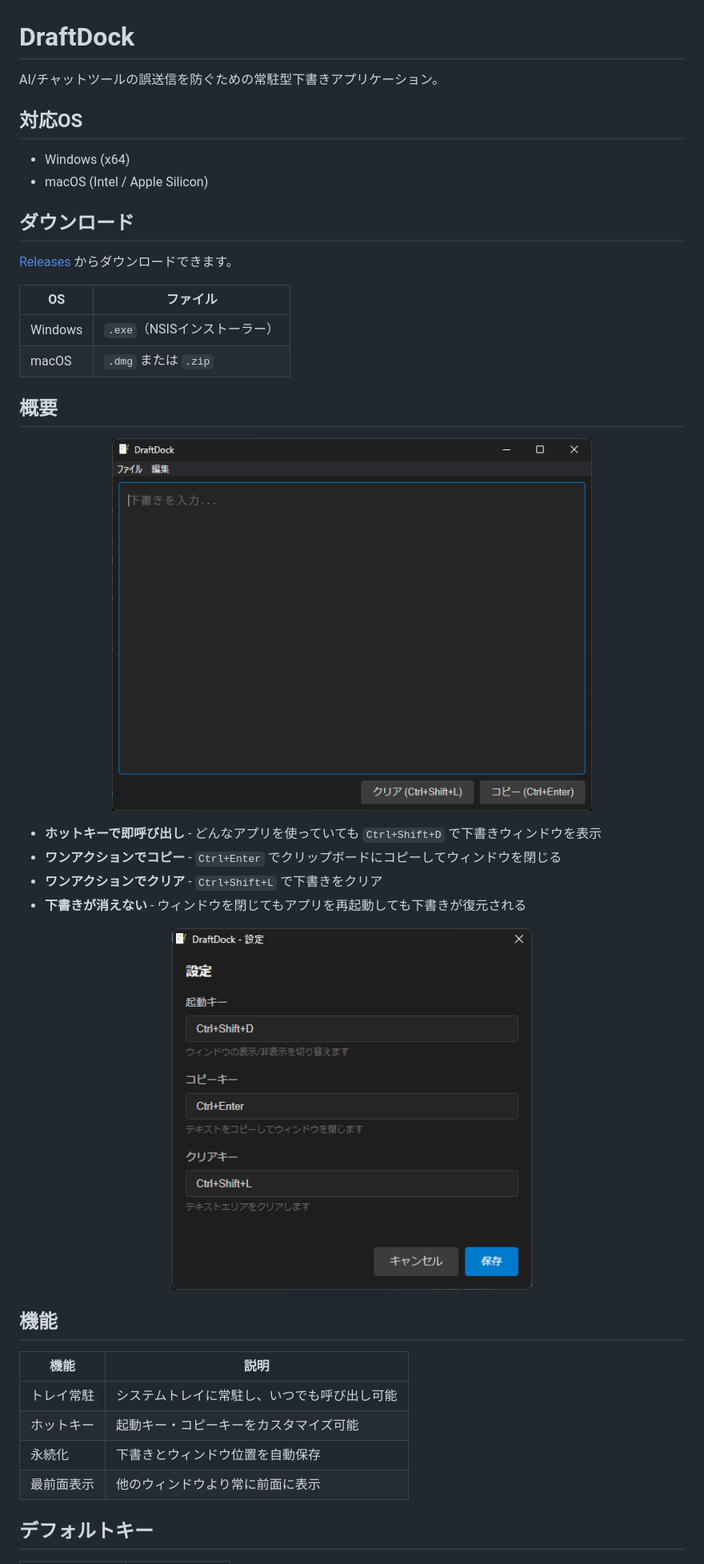
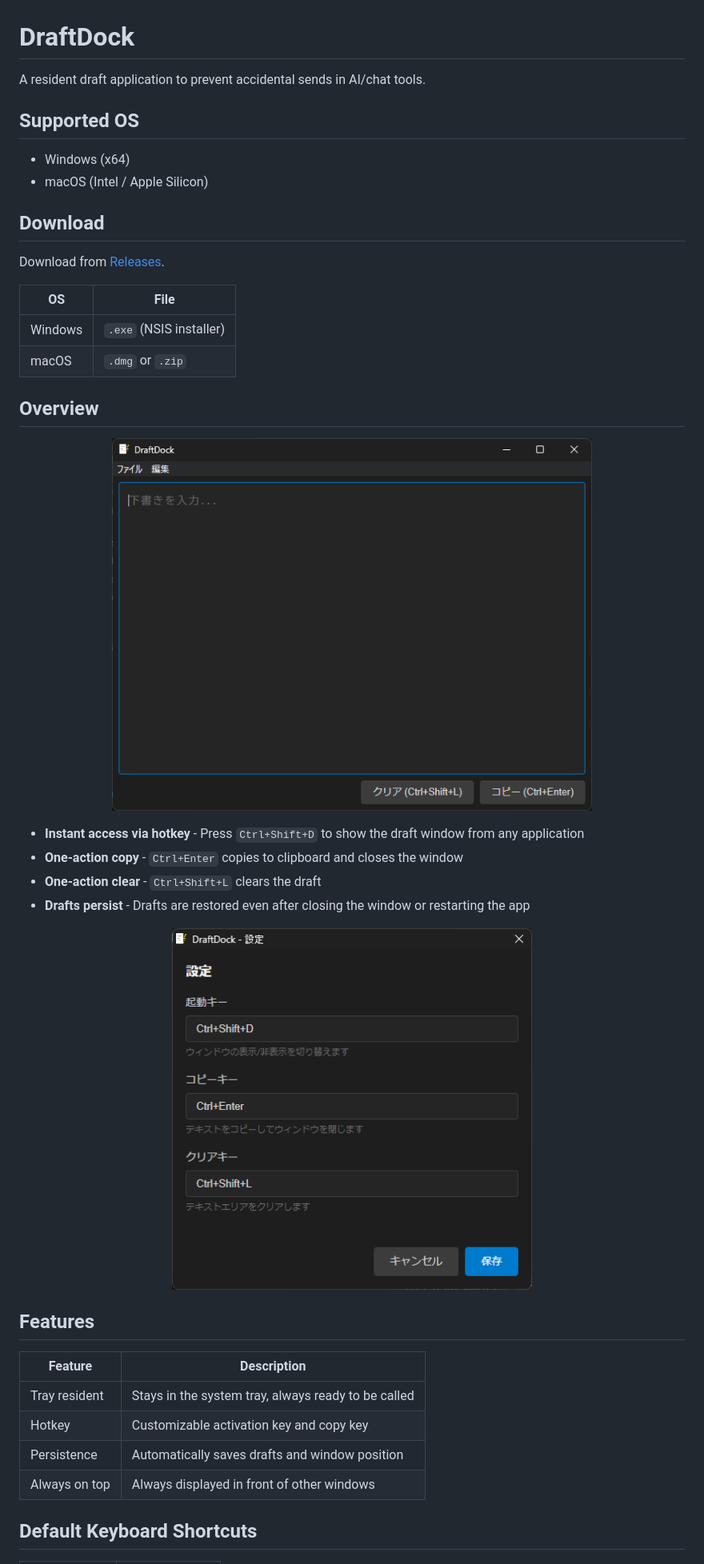
Before and after one commit to shimasan0x00/DraftDock, a Markdown page: README.md, the part around one of its changes. Shown at 80% size. Rendered like a GitHub page.

```diff
--- a/README.md
+++ b/README.md
@@ -1,21 +1,21 @@
 # DraftDock
 
-AI/チャットツールの誤送信を防ぐための常駐型下書きアプリケーション。
+A resident draft application to prevent accidental sends in AI/chat tools.
 
-## 対応OS
+## Supported OS
 
 - Windows (x64)
 - macOS (Intel / Apple Silicon)
 
-## ダウンロード
+## Download
 
-[Releases](https://github.com/shimasan0x00/DraftDock/releases) からダウンロードできます。
+Download from [Releases](https://github.com/shimasan0x00/DraftDock/releases).
 
-| OS | ファイル |
-|----|---------|
-| Windows | `.exe`（NSISインストーラー） |
-| macOS | `.dmg` または `.zip` |
+| OS | File |
+|----|------|
+| Windows | `.exe` (NSIS installer) |
+| macOS | `.dmg` or `.zip` |
 
-## 概要
+## Overview
 
 <p align="center">
@@ -23,8 +23,8 @@ AI/チャットツールの誤送信を防ぐための常駐型下書きアプ
 </p>
 
-- **ホットキーで即呼び出し** - どんなアプリを使っていても `Ctrl+Shift+D` で下書きウィンドウを表示
-- **ワンアクションでコピー** - `Ctrl+Enter` でクリップボードにコピーしてウィンドウを閉じる
-- **ワンアクションでクリア** - `Ctrl+Shift+L` で下書きをクリア
-- **下書きが消えない** - ウィンドウを閉じてもアプリを再起動しても下書きが復元される
+- **Instant access via hotkey** - Press `Ctrl+Shift+D` to show the draft window from any application
+- **One-action copy** - `Ctrl+Enter` copies to clipboard and closes the window
+- **One-action clear** - `Ctrl+Shift+L` clears the draft
+- **Drafts persist** - Drafts are restored even after closing the window or restarting the app
 
 <p align="center">
@@ -32,13 +32,13 @@ AI/チャットツールの誤送信を防ぐための常駐型下書きアプ
 </p>
 
-## 機能
+## Features
 
-| 機能 | 説明 |
-|------|------|
-| トレイ常駐 | システムトレイに常駐し、いつでも呼び出し可能 |
-| ホットキー | 起動キー・コピーキーをカスタマイズ可能 |
-| 永続化 | 下書きとウィンドウ位置を自動保存 |
-| 最前面表示 | 他のウィンドウより常に前面に表示 |
+| Feature | Description |
+|---------|-------------|
+| Tray resident | Stays in the system tray, always ready to be called |
+| Hotkey | Customizable activation key and copy key |
+| Persistence | Automatically saves drafts and window position |
+| Always on top | Always displayed in front of other windows |
 
-## デフォルトキー
+## Default Keyboard Shortcuts
 
```
Also changed, not shown: other parts of README.md (+66 -62 lines), CLAUDE.md (+31 -18 lines).
